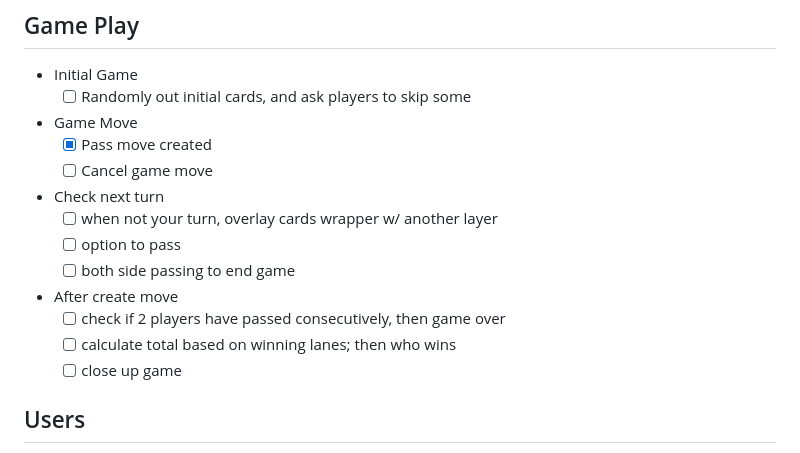
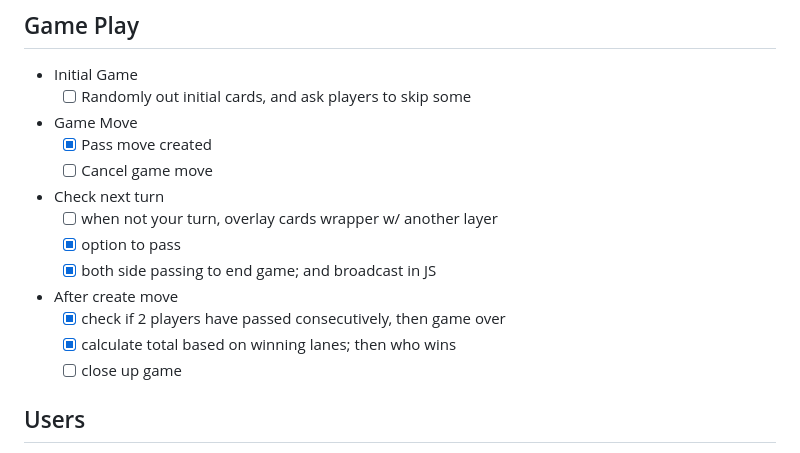
Before and after one commit to briangan/queens_blood_by_fan, a Markdown page: README.md, the part around the change. Drawn GitHub-style.

Commit message:
Game: updated README on pass move checklist

```diff
--- a/README.md
+++ b/README.md
@@ -129,12 +129,12 @@ Currently this is a publicly free to access source code repository, so you are f
 
 * Check next turn
   - [ ] when not your turn, overlay cards wrapper w/ another layer
-  - [ ] option to pass
-  - [ ] both side passing to end game
+  - [x] option to pass
+  - [x] both side passing to end game; and broadcast in JS
 
 * After create move
-  - [ ] check if 2 players have passed consecutively, then game over
-  - [ ] calculate total based on winning lanes; then who wins
+  - [x] check if 2 players have passed consecutively, then game over
+  - [x] calculate total based on winning lanes; then who wins
   - [ ] close up game
 
 ## Users
```
